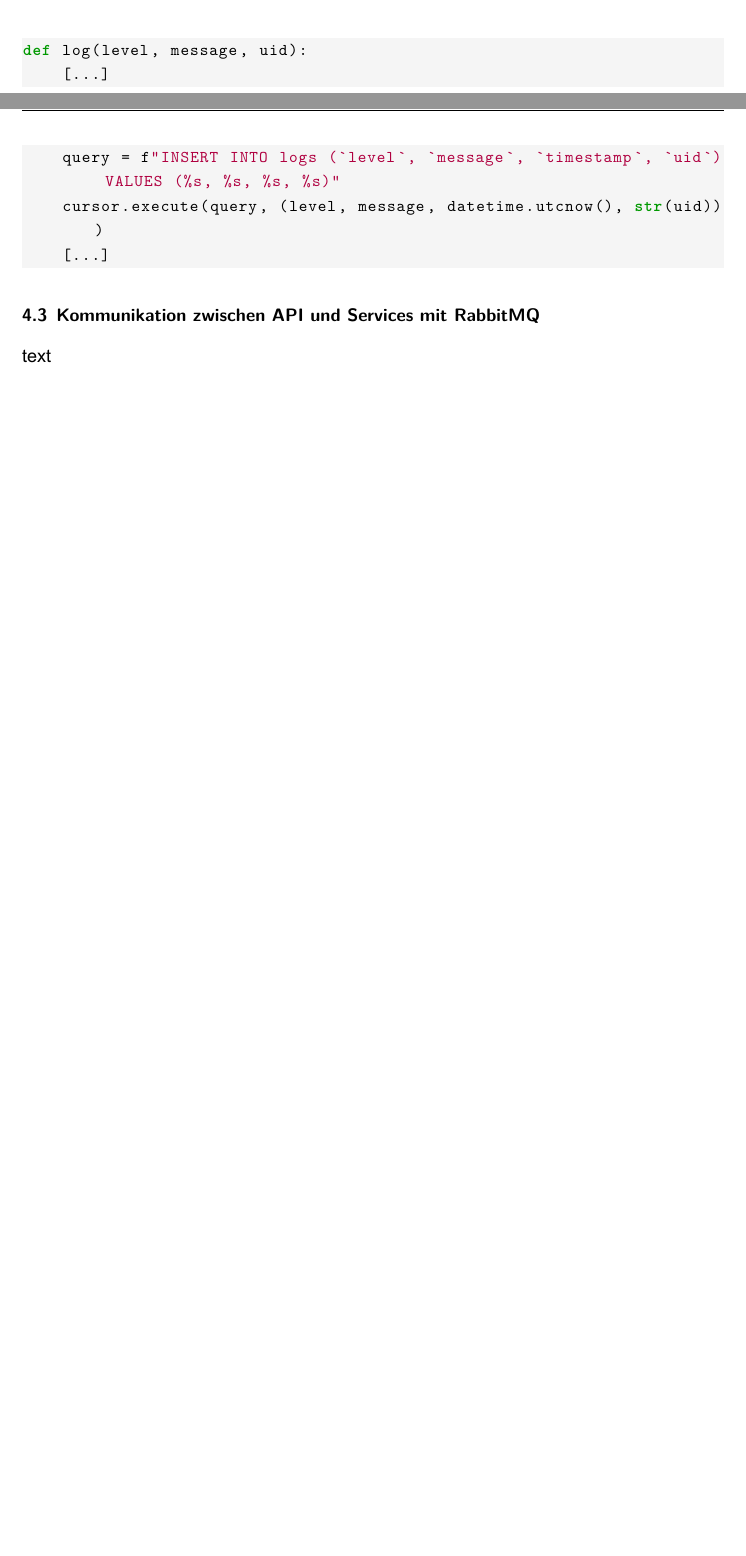
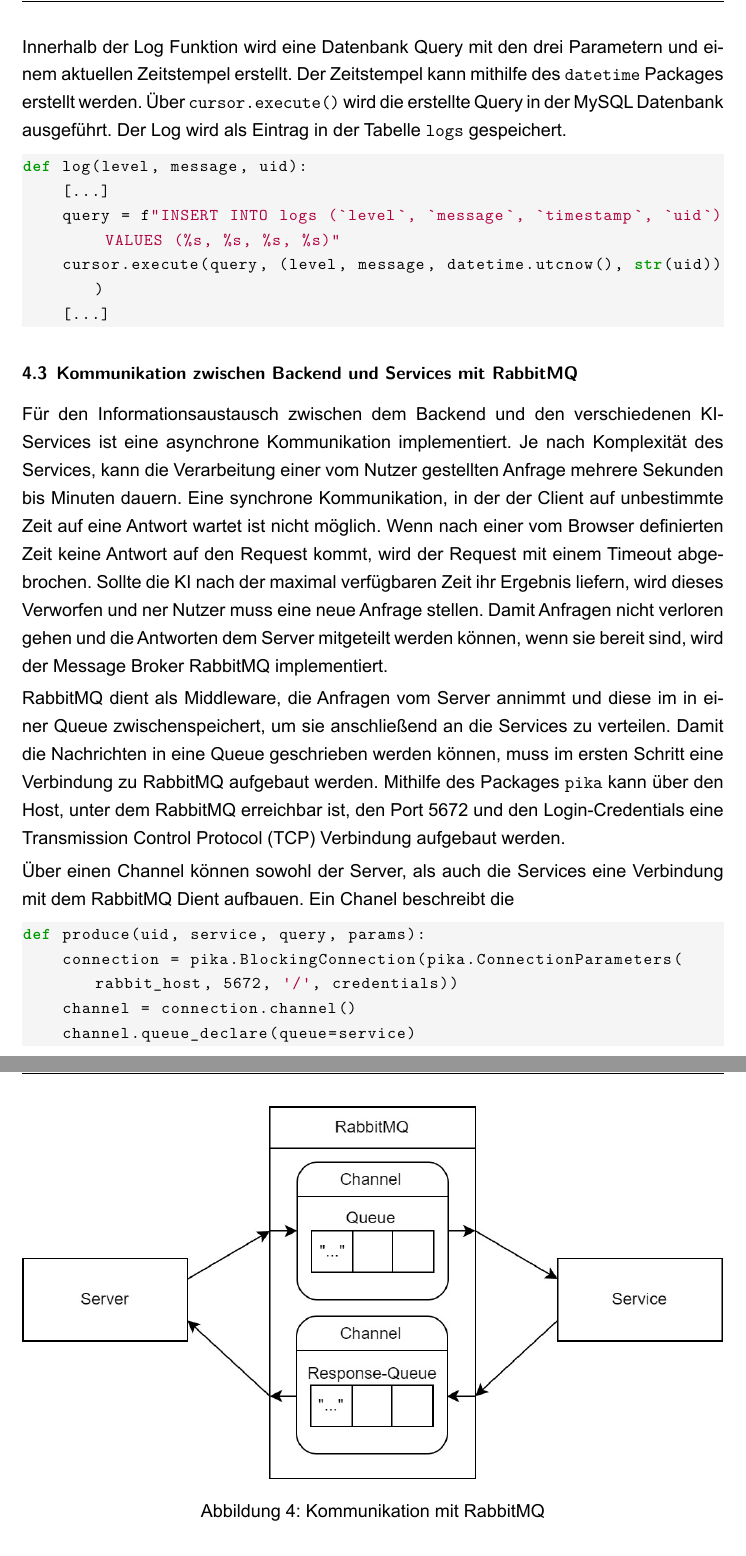
Before and after one commit to ldilba/BA, a LaTeX document (Arbeit.tex, which reads abschnitte/Projektergebnisse.tex): two parts of pages 18 and 19 of 22 before the commit and two parts of pages 20 and 21 of 25 after it, joined at a grey line, cut at the place of the change, the shorter picture padded with empty space. The pictures show the PDF file Arbeit.pdf that the author committed with the source.

Commit message:
RabbitMQ

```diff
--- a/abschnitte/Projektergebnisse.tex
+++ b/abschnitte/Projektergebnisse.tex
@@ -192,6 +192,7 @@
 \caption{Log Level des Event Logging Systems}
 \end{table}
 
+Innerhalb der Log Funktion wird eine Datenbank Query mit den drei Parametern und einem aktuellen Zeitstempel erstellt. Der Zeitstempel kann mithilfe des \texttt{datetime} Packages erstellt werden. Über \texttt{cursor.execute()} wird die erstellte Query in der MySQL Datenbank ausgeführt. Der Log wird als Eintrag in der Tabelle \texttt{logs} gespeichert.
 
 \begin{lstlisting}[language=Python]
 def log(level, message, uid):
@@ -201,8 +202,33 @@
     [...]
 \end{lstlisting}
 
-\subsection{Kommunikation zwischen API und Services mit RabbitMQ}
-text
+\subsection{Kommunikation zwischen Backend und Services mit RabbitMQ}
+Für den Informationsaustausch zwischen dem Backend und den verschiedenen KI-Services ist eine asynchrone Kommunikation implementiert. Je nach Komplexität des Services, kann die Verarbeitung einer vom Nutzer gestellten Anfrage mehrere Sekunden bis Minuten dauern. Eine synchrone Kommunikation, in der der Client auf unbestimmte Zeit auf eine Antwort wartet ist nicht möglich. Wenn nach einer vom Browser definierten Zeit keine Antwort auf den Request kommt, wird der Request mit einem Timeout abgebrochen. Sollte die KI nach der maximal verfügbaren Zeit ihr Ergebnis liefern, wird dieses Verworfen und ner Nutzer muss eine neue Anfrage stellen. Damit Anfragen nicht verloren gehen und die Antworten dem Server mitgeteilt werden können, wenn sie bereit sind, wird der Message Broker RabbitMQ implementiert.
+
+RabbitMQ dient als Middleware, die Anfragen vom Server annimmt und diese im in einer Queue zwischenspeichert, um sie anschließend an die Services zu verteilen. Damit die Nachrichten in eine Queue geschrieben werden können, muss im ersten Schritt eine Verbindung zu RabbitMQ aufgebaut werden. Mithilfe des Packages \texttt{pika} kann über den Host, unter dem RabbitMQ erreichbar ist, den Port 5672 und den Login-Credentials eine \ac{tcp} Verbindung aufgebaut werden.
+
+Innerhalb einer Connection, können über einen Channel können sowohl der Server, als auch die Services eine Verbindung mit dem RabbitMQ Dient aufbauen. Ein Channel beschreibt die logische Verbindung zwischen dem Server/Service und dem Broker. Für jede TCP Verbindung mit RabbitMQ können mehrere Channels erstellt werden.\footcite{dossot2014rabbitmq}
+
+Innerhalb eines Channels wird letztendlich die Queue definiert, in der die Nachrichten zwischengespeichert werden. Im foglenden Codeausschnitt ist gezeigt, wie eine Connection, ein Channel und eine Queue erstellt werden.
+
+\begin{lstlisting}[language=Python]
+def produce(uid, service, query, params):
+    connection = pika.BlockingConnection(pika.ConnectionParameters(rabbit_host, 5672, '/', credentials))
+    channel = connection.channel()
+    channel.queue_declare(queue=service)
+\end{lstlisting}
+
+%publishen einer nachricht
+%consumen der messages im service
+%Ergebnisse eines Services in Response queue schreiben
+%consumen der nachricht im server
+\begin{figure}[H]
+  \centering
+    \includegraphics[width = 15cm]{bilder/RAbbit3}
+    \caption{Kommunikation mit RabbitMQ}
+\end{figure}
+
+
 \subsubsection{RabbitMQ vs. REST-API}
 text
 \subsection{Implementierung des KI-Services}
```
Also changed, not shown: abschnitte/Grundlagen.tex (+21 -2 lines), datenbanken/Abkuerzungsverzeichnis.tex (+2 -0 lines), datenbanken/Literaturverzeichnis.bib (+8 -0 lines), Arbeit.bbl, Arbeit.pdf, bilder/Rabbit1.jpg (added), bilder/Rabbit2.jpg (added), bilder/Rabbit3.jpg (added), abschnitte/Projektergebnisse.tex (2 more changed lines), 8 other files.
